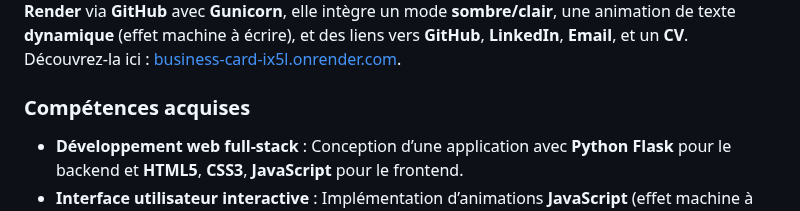
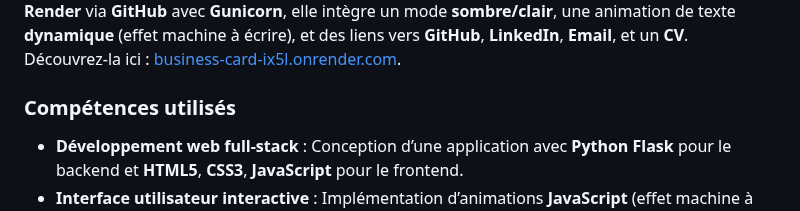
Before and after one commit to ChrstphrChevalier/Business_Card, a Markdown page: README.md, the part around the change. Drawn GitHub-style.

```diff
--- a/README.md
+++ b/README.md
@@ -8,7 +8,7 @@
 
 **Business Card** est une application web interactive conçue comme une carte de visite numérique, développée dans le cadre du défi de ce jour. Ce projet combine **HTML5**, **CSS3**, **JavaScript**, et **Python Flask** pour offrir une interface moderne, responsive, et visuellement attrayante. Déployée sur **Render** via **GitHub** avec **Gunicorn**, elle intègre un mode **sombre/clair**, une animation de texte **dynamique** (effet machine à écrire), et des liens vers **GitHub**, **LinkedIn**, **Email**, et un **CV**. Découvrez-la ici : [business-card-ix5l.onrender.com](https://business-card-ix5l.onrender.com).
 
-### Compétences acquises
+### Compétences utilisés
 
 - **Développement web full-stack** : Conception d’une application avec **Python Flask** pour le backend et **HTML5**, **CSS3**, **JavaScript** pour le frontend.
 - **Interface utilisateur interactive** : Implémentation d’animations **JavaScript** (effet machine à écrire) et gestion du **thème sombre/clair** avec changements dynamiques de couleurs, images, textes et liens.
```
